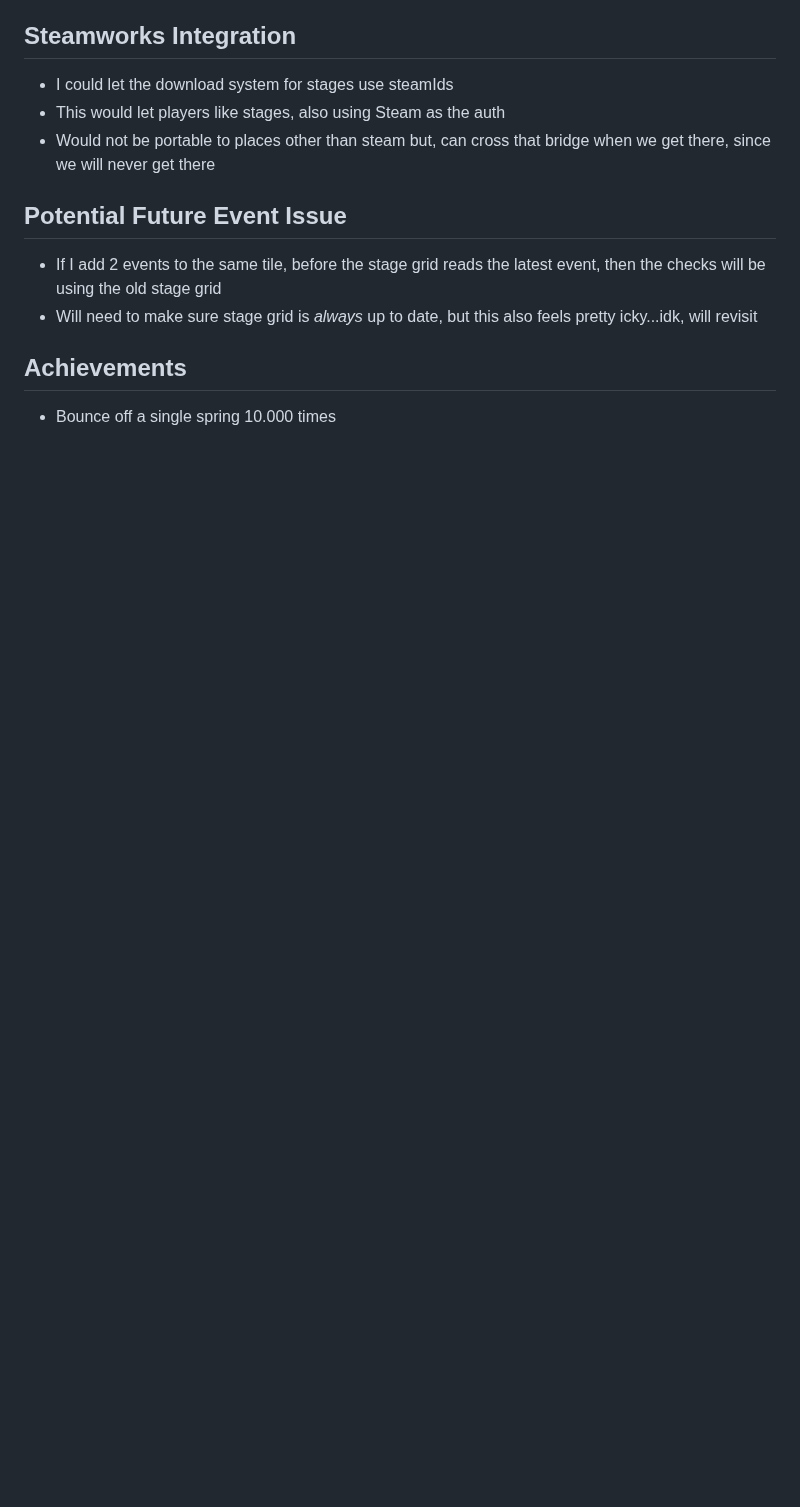
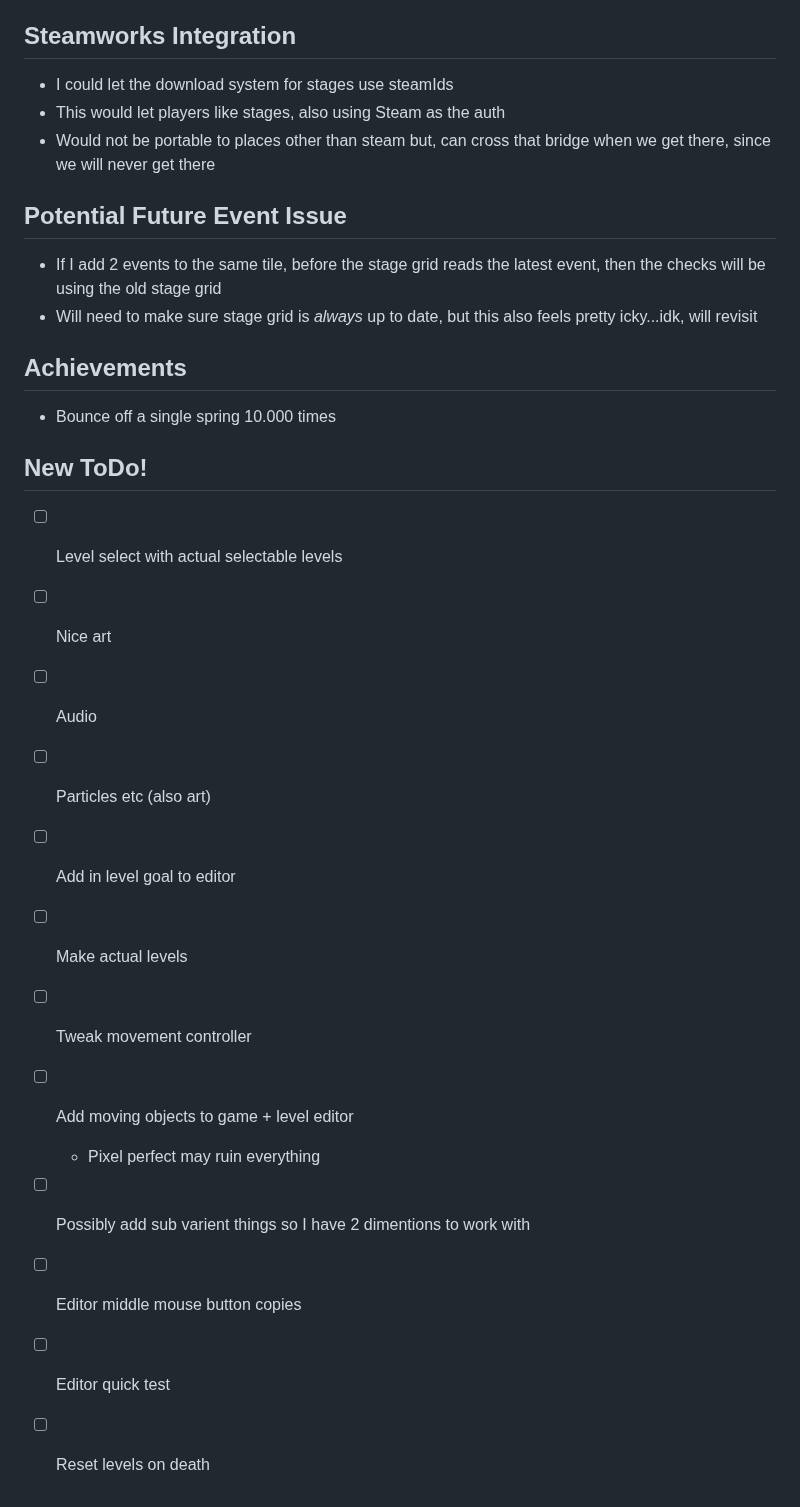
Before and after one commit to Pybounce/bevy_multiplayer_platformer, a Markdown page: README.md, the part around the change. Drawn GitHub-style; blank space fills up the shorter version.

Commit message:
new todo

```diff
--- a/README.md
+++ b/README.md
@@ -306,3 +306,19 @@ Idea for block that produces spikes when the player steps on it, simiar to crumb
 ## Achievements
 
 - Bounce off a single spring 10.000 times
+
+## New ToDo!
+
+- [ ] Level select with actual selectable levels
+- [ ] Nice art
+- [ ] Audio
+- [ ] Particles etc (also art)
+- [ ] Add in level goal to editor
+- [ ] Make actual levels
+- [ ] Tweak movement controller
+- [ ] Add moving objects to game + level editor
+  - Pixel perfect may ruin everything
+- [ ] Possibly add sub varient things so I have 2 dimentions to work with
+- [ ] Editor middle mouse button copies
+- [ ] Editor quick test
+- [ ] Reset levels on death
```
